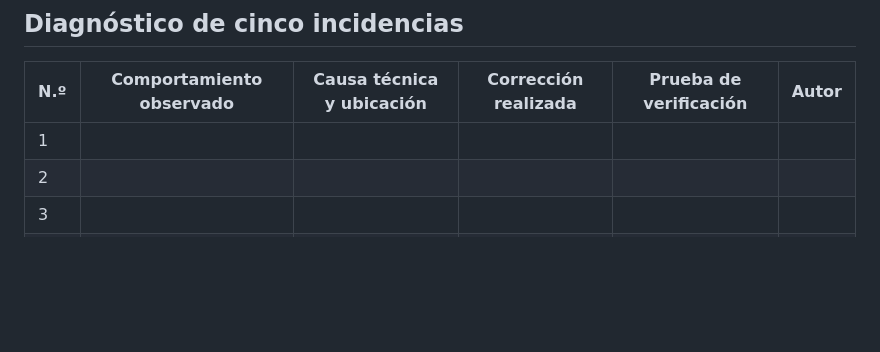
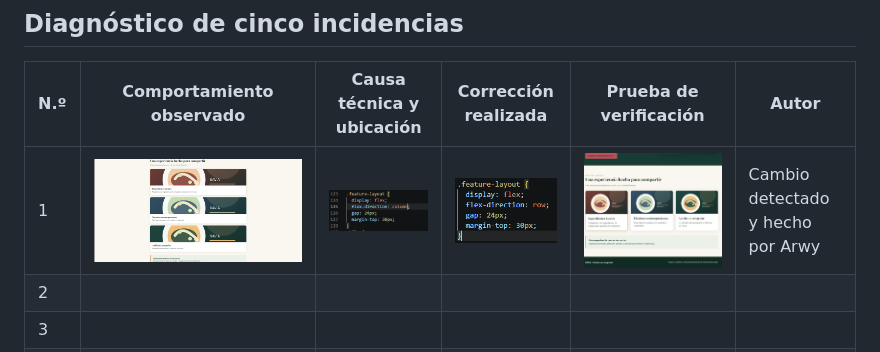
Before and after one commit to Venticio/ExamenDesarrollo1, a Markdown page: README.md, the part around the change. Rendered like a GitHub page; pictures changed too: image-1.png (added), image-2.png (added), image-3.png (added); blank space fills up the shorter version.

Commit message:
Agregado arreglo 1 y el README con los cambios

```diff
--- a/README.md
+++ b/README.md
@@ -8,7 +8,7 @@ El sitio incluye la página Inicio y las plantillas `pages/menu.html`, `pages/eq
 
 | N.º | Comportamiento observado | Causa técnica y ubicación | Corrección realizada | Prueba de verificación | Autor |
 |---|---|---|---|---|---|
-| 1 | | | | | |
+| 1 | ![Evidencia Incidencia 1](image.png)| ![Causa en el css, esta en column](image-1.png)| ![Cambiado a row](image-2.png)|![Prueba de como se visualiza con row](image-3.png) | Cambio detectado y hecho por Arwy|
 | 2 | | | | | |
 | 3 | | | | | |
 | 4 | | | | | |
```
